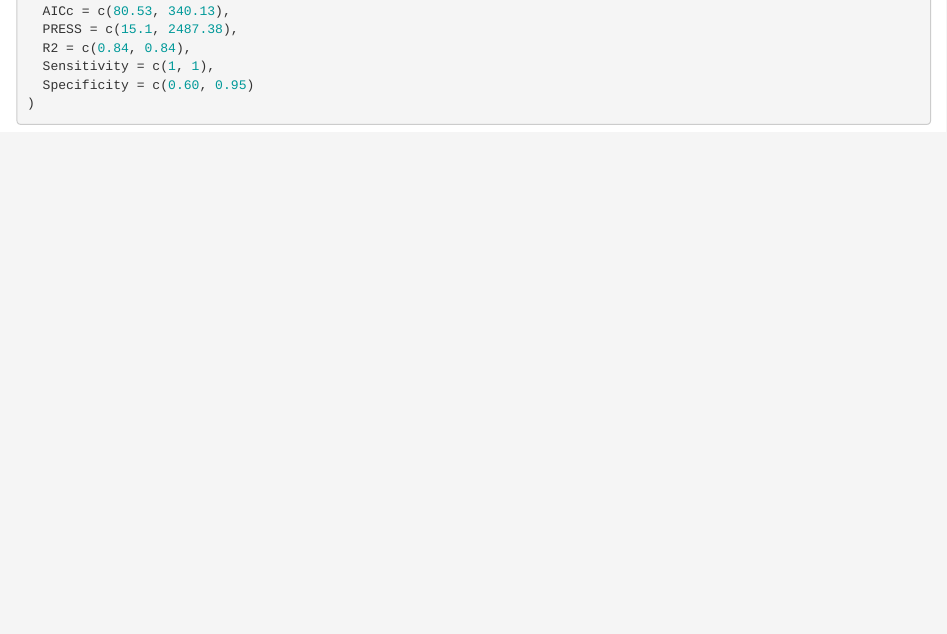
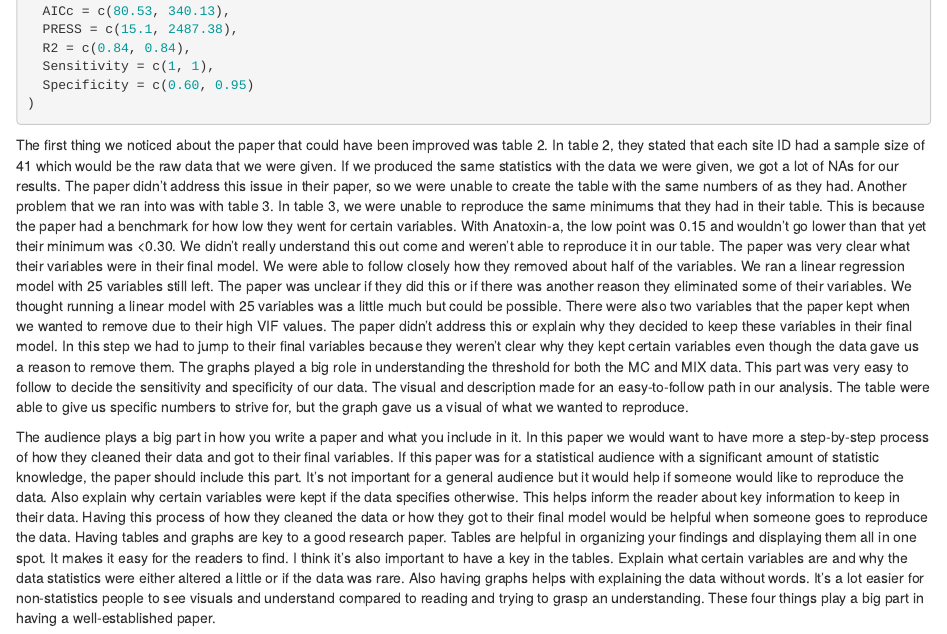
Before and after one commit to amberduevel/Final-445-Project, an R Markdown document (Stat 445 Final.Rmd): the page in a window 1100 px wide, from 9440 px down. Rendered offline with R 4.5, knitr and Pandoc, with nearby package versions; some code elsewhere in the file could not run offline.

Commit message:
Update Stat 445 Final.Rmd

````diff
--- a/Stat 445 Final.Rmd
+++ b/Stat 445 Final.Rmd
@@ -192,3 +192,10 @@ Final_table = data.frame(
   Specificity = c(0.60, 0.95)
 )
 ```
+The first thing we noticed about the paper that could have been improved was table 2. In table 2, they stated that each site ID had a sample size of 41 which would be the raw data that we were given. If we produced the same statistics with the data we were given, we got a lot of NAs for our results. The paper didn’t address this issue in their paper, so we were unable to create the table with the same numbers of as they had.
+Another problem that we ran into was with table 3. In table 3, we were unable to reproduce the same minimums that they had in their table. This is because the paper had a benchmark for how low they went for certain variables. With Anatoxin-a, the low point was 0.15 and wouldn’t go lower than that yet their minimum was <0.30. We didn’t really understand this out come and weren’t able to reproduce it in our table.
+The paper was very clear what their variables were in their final model. We were able to follow closely how they removed about half of the variables. We ran a linear regression model with 25 variables still left. The paper was unclear if they did this or if there was another reason they eliminated some of their variables. We thought running a linear model with 25 variables was a little much but could be possible. There were also two variables that the paper kept when we wanted to remove due to their high VIF values. The paper didn’t address this or explain why they decided to keep these variables in their final model. In this step we had to jump to their final variables because they weren’t clear why they kept certain variables even though the data gave us a reason to remove them.
+The graphs played a big role in understanding the threshold for both the MC and MIX data. This part was very easy to follow to decide the sensitivity and specificity of our data. The visual and description made for an easy-to-follow path in our analysis. The table were able to give us specific numbers to strive for, but the graph gave us a visual of what we wanted to reproduce.
+
+
+The audience plays a big part in how you write a paper and what you include in it. In this paper we would want to have more a step-by-step process of how they cleaned their data and got to their final variables. If this paper was for a statistical audience with a significant amount of statistic knowledge, the paper should include this part. It’s not important for a general audience but it would help if someone would like to reproduce the data. Also explain why certain variables were kept if the data specifies otherwise. This helps inform the reader about key information to keep in their data. Having this process of how they cleaned the data or how they got to their final model would be helpful when someone goes to reproduce the data. Having tables and graphs are key to a good research paper. Tables are helpful in organizing your findings and displaying them all in one spot. It makes it easy for the readers to find. I think it’s also important to have a key in the tables. Explain what certain variables are and why the data statistics were either altered a little or if the data was rare. Also having graphs helps with explaining the data without words. It’s a lot easier for non-statistics people to see visuals and understand compared to reading and trying to grasp an understanding. These four things play a big part in having a well-established paper.
````
